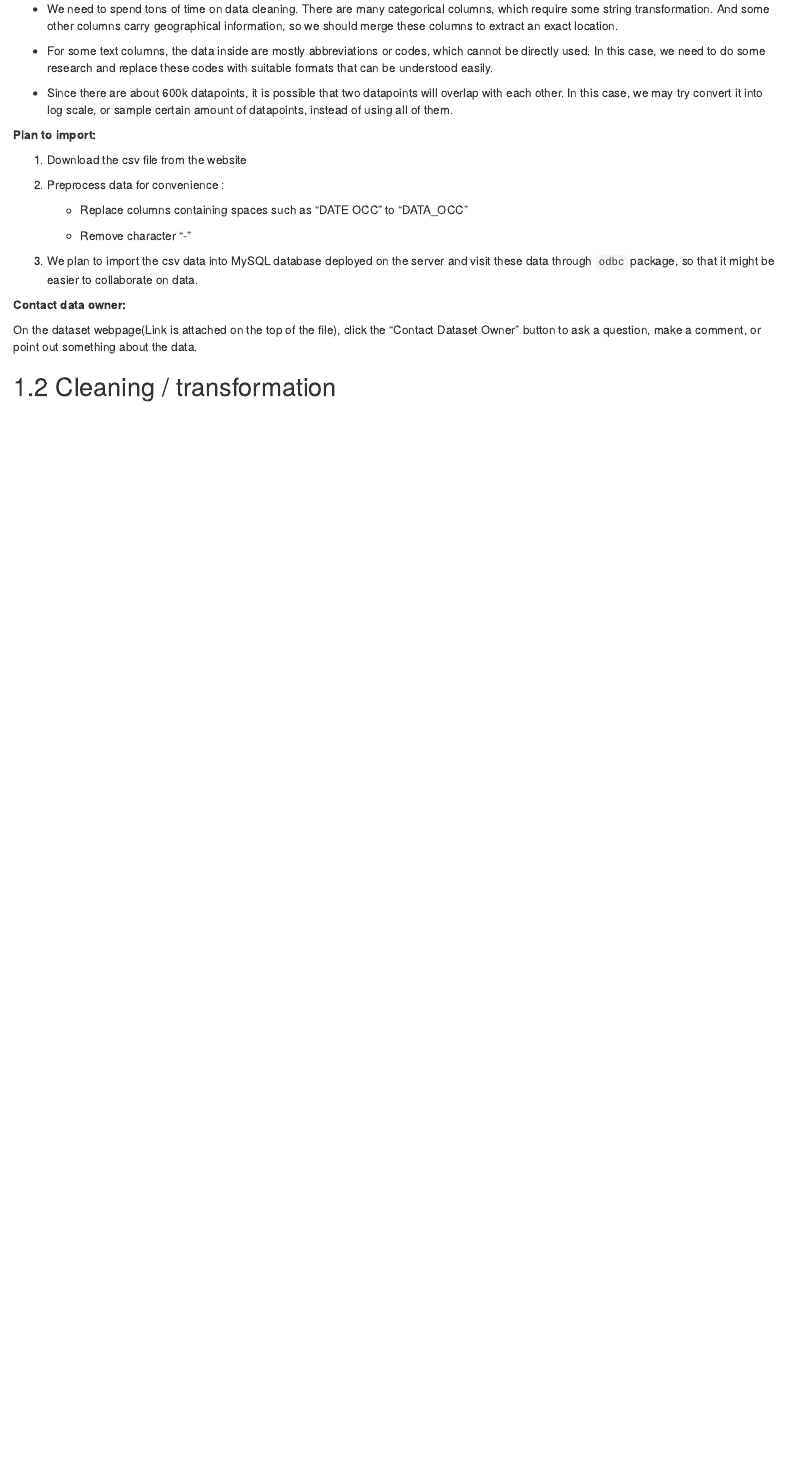
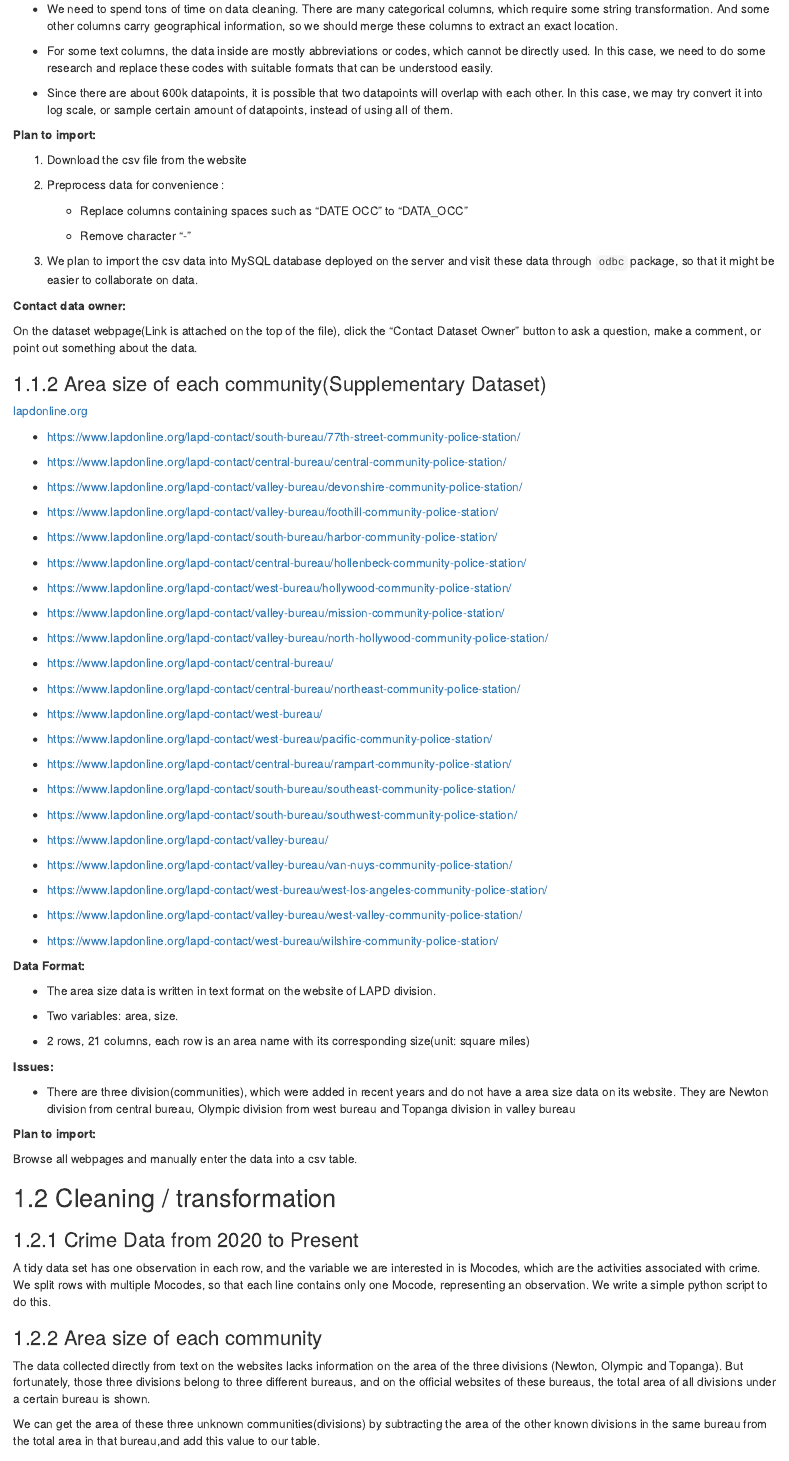
Before and after one commit to Nntraveler/EDAV-F22-final-project-1, an R Markdown document (data.Rmd): the page in a window 1100 px wide, from 620 px down before the commit and from 640 px down after it, so that both start at the same text. Rendered offline with R 4.5, knitr and Pandoc, with nearby package versions; drawn as R Markdown's standard HTML page in place of the format the file asks for; some code elsewhere in the file could not run offline.

```diff
--- a/data.Rmd
+++ b/data.Rmd
@@ -56,7 +56,82 @@
 
 On the dataset webpage(Link is attached on the top of the file), click the "Contact Dataset Owner" button to ask a question, make a comment, or point out something about the data.
 
+
+### Area size of each community(Supplementary Dataset)
+
+[lapdonline.org](https://www.lapdonline.org)
+
+-   https://www.lapdonline.org/lapd-contact/south-bureau/77th-street-community-police-station/
+
+-   https://www.lapdonline.org/lapd-contact/central-bureau/central-community-police-station/
+
+-   https://www.lapdonline.org/lapd-contact/valley-bureau/devonshire-community-police-station/
+
+-   https://www.lapdonline.org/lapd-contact/valley-bureau/foothill-community-police-station/
+
+-   https://www.lapdonline.org/lapd-contact/south-bureau/harbor-community-police-station/
+
+-   https://www.lapdonline.org/lapd-contact/central-bureau/hollenbeck-community-police-station/
+
+-   https://www.lapdonline.org/lapd-contact/west-bureau/hollywood-community-police-station/
+
+-   https://www.lapdonline.org/lapd-contact/valley-bureau/mission-community-police-station/
+
+-   https://www.lapdonline.org/lapd-contact/valley-bureau/north-hollywood-community-police-station/
+
+-   https://www.lapdonline.org/lapd-contact/central-bureau/
+
+-   https://www.lapdonline.org/lapd-contact/central-bureau/northeast-community-police-station/
+
+-   https://www.lapdonline.org/lapd-contact/west-bureau/
+
+-   https://www.lapdonline.org/lapd-contact/west-bureau/pacific-community-police-station/
+
+-   https://www.lapdonline.org/lapd-contact/central-bureau/rampart-community-police-station/
+
+-   https://www.lapdonline.org/lapd-contact/south-bureau/southeast-community-police-station/
+
+-   https://www.lapdonline.org/lapd-contact/south-bureau/southwest-community-police-station/
+
+-   https://www.lapdonline.org/lapd-contact/valley-bureau/
+
+-   https://www.lapdonline.org/lapd-contact/valley-bureau/van-nuys-community-police-station/
+
+-   https://www.lapdonline.org/lapd-contact/west-bureau/west-los-angeles-community-police-station/
+
+-   https://www.lapdonline.org/lapd-contact/valley-bureau/west-valley-community-police-station/
+
+-   https://www.lapdonline.org/lapd-contact/west-bureau/wilshire-community-police-station/
+
+
+**Data Format:**
+
+-   The area size data is written in text format on the website of LAPD division.
+
+-   Two variables: area, size.
+
+-   2 rows, 21 columns, each row is an area name with its corresponding size(unit: square miles)
+
+**Issues:**
+
+-   There are three division(communities), which were added in recent years and do not have a area size data on its website. They are Newton division from central bureau, Olympic division from west bureau and Topanga division in valley bureau
+
+**Plan to import:**
+
+Browse all webpages and manually enter the data into a csv table.
+
+
 ## Cleaning / transformation
+
+### Crime Data from 2020 to Present
+
+A tidy data set has one observation in each row, and the variable we are interested in is Mocodes, which are the activities associated with crime. We split rows with multiple Mocodes, so that each line contains only one Mocode, representing an observation. We write a simple python script to do this.
+
+### Area size of each community
+
+The data collected directly from text on the websites lacks information on the area of the three divisions (Newton, Olympic and Topanga). But fortunately, those three divisions belong to three different bureaus, and on the official websites of these bureaus, the total area of all divisions under a certain bureau is shown.
+
+We can get the area of these three unknown communities(divisions) by subtracting the area of the other known divisions in the same bureau from the total area in that bureau,and add this value to our table.
 
 ## Missing value analysis
 
```
Also changed, not shown: results.Rmd (+31 -0 lines), docs/reference-keys.txt, docs/search_index.json, data.Rmd (2 more changed lines), 31 other files.
